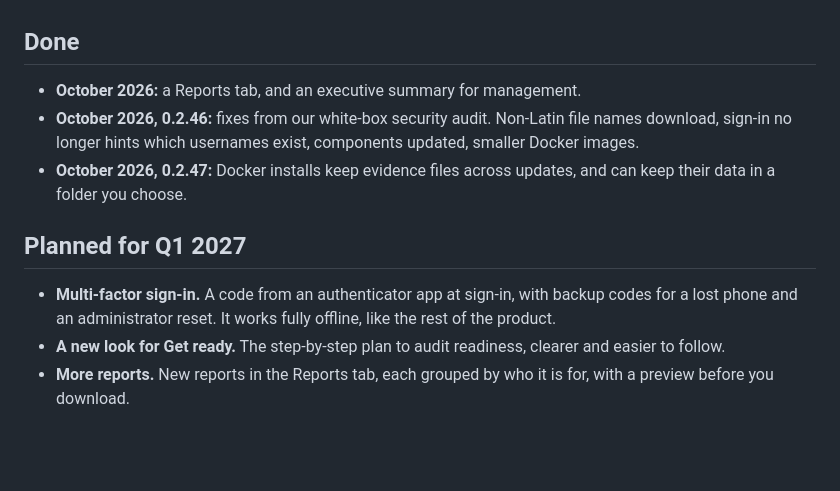
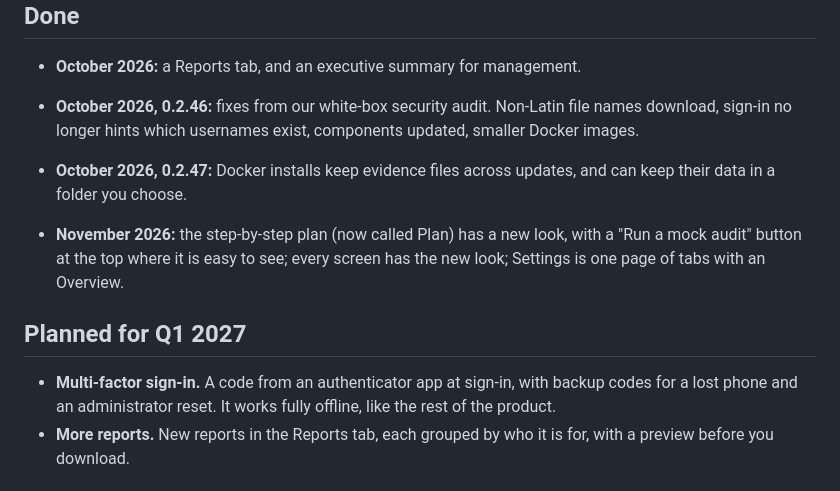
Before and after one commit to offsetsecurity/offset-assure, a Markdown page: ROADMAP.md, the part around the change. Drawn GitHub-style; blank space fills up the shorter version.

Commit message:
docs: README pictures show Plan and the Golden thread on Only problems; roadmap says what is done
The three README pictures were taken before Get ready was renamed Plan, and the Golden thread picture showed Everything. They are retaken from the current build: Plan in the menu, the Golden thread opened on Only problems (its default), and the dashboard greeting in the morning. The roadmap lists the finished Plan look as done instead of planned.

```diff
--- a/ROADMAP.md
+++ b/ROADMAP.md
@@ -11,13 +11,15 @@ What is coming next. Dates are the quarter we plan to ship in.
 - **October 2026, 0.2.47:** Docker installs keep evidence files across updates,
   and can keep their data in a folder you choose.
 
+- **November 2026:** the step-by-step plan (now called Plan) has a new look, with a
+  "Run a mock audit" button at the top where it is easy to see; every screen has the
+  new look; Settings is one page of tabs with an Overview.
+
 ## Planned for Q1 2027
 
 - **Multi-factor sign-in.** A code from an authenticator app at sign-in, with
   backup codes for a lost phone and an administrator reset. It works fully
   offline, like the rest of the product.
-- **A new look for Get ready.** The step-by-step plan to audit readiness,
-  clearer and easier to follow.
 - **More reports.** New reports in the Reports tab, each grouped by who it is
   for, with a preview before you download.
 
```
Also changed, not shown: docs/screenshots/controls.png, docs/screenshots/dashboard.png, 1 other file.
